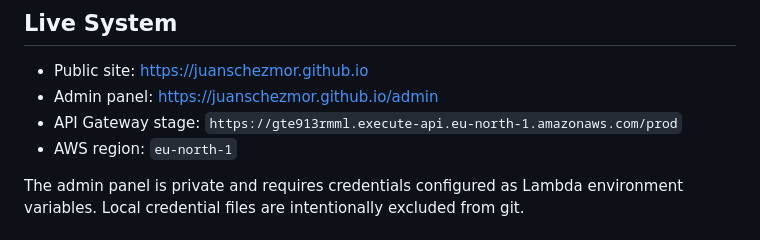
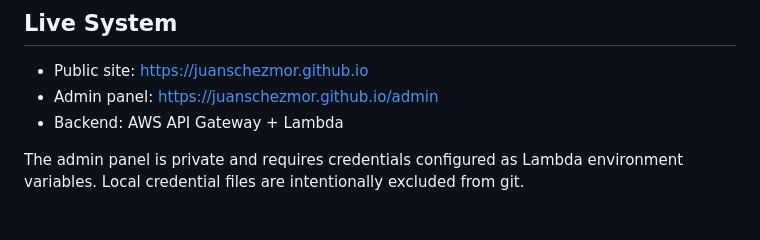
Before and after one commit to juanschezmor/juanschezmor.github.io, a Markdown page: README.md, the part around the change. Rendered like a GitHub page.

Commit message:
Avoid exposing production API endpoint in README

```diff
--- a/README.md
+++ b/README.md
@@ -8,8 +8,7 @@ The goal of this repository is not only to host a portfolio, but to evolve it in
 
 - Public site: <https://juanschezmor.github.io>
 - Admin panel: <https://juanschezmor.github.io/admin>
-- API Gateway stage: `https://gte913rmml.execute-api.eu-north-1.amazonaws.com/prod`
-- AWS region: `eu-north-1`
+- Backend: AWS API Gateway + Lambda
 
 The admin panel is private and requires credentials configured as Lambda environment variables. Local credential files are intentionally excluded from git.
 
```
